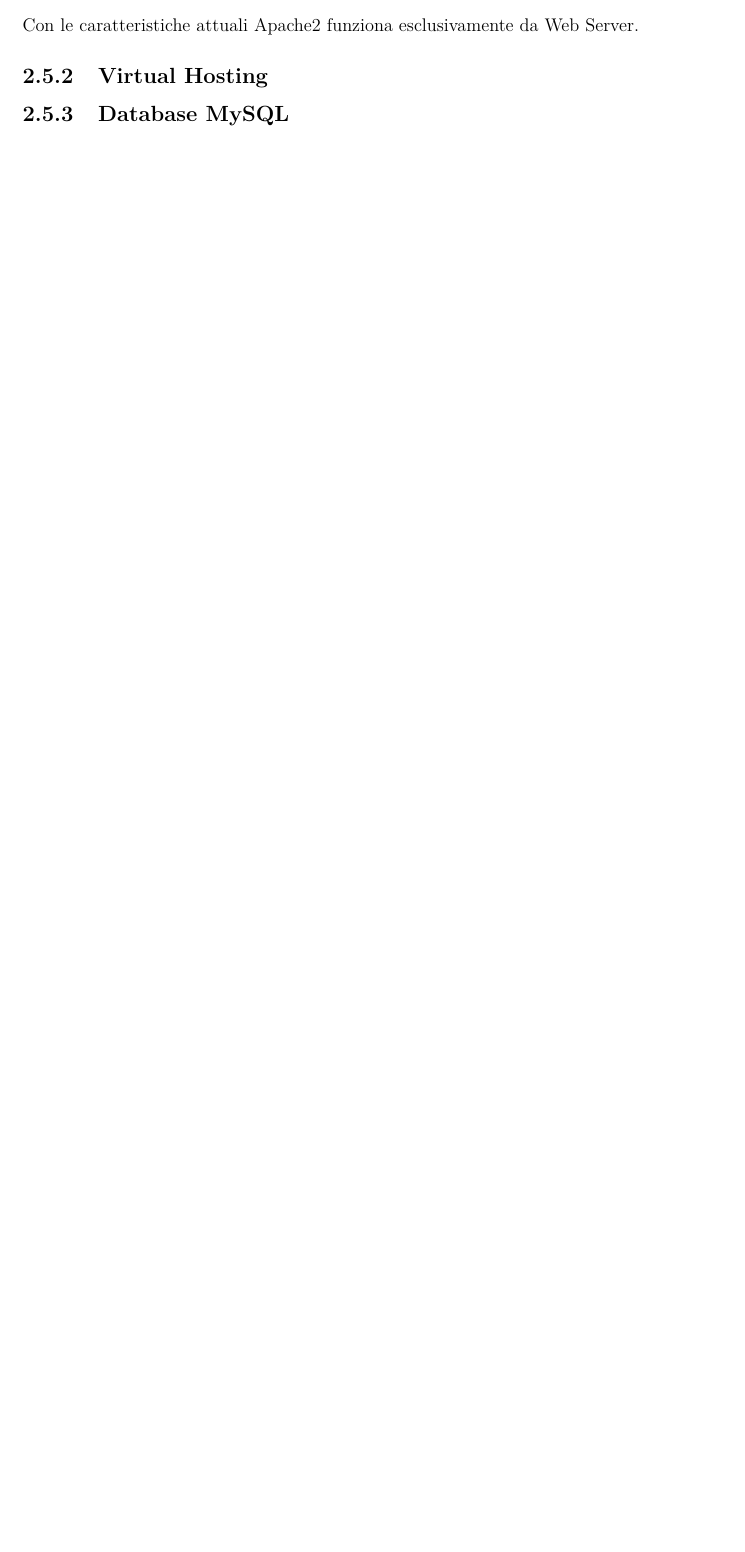
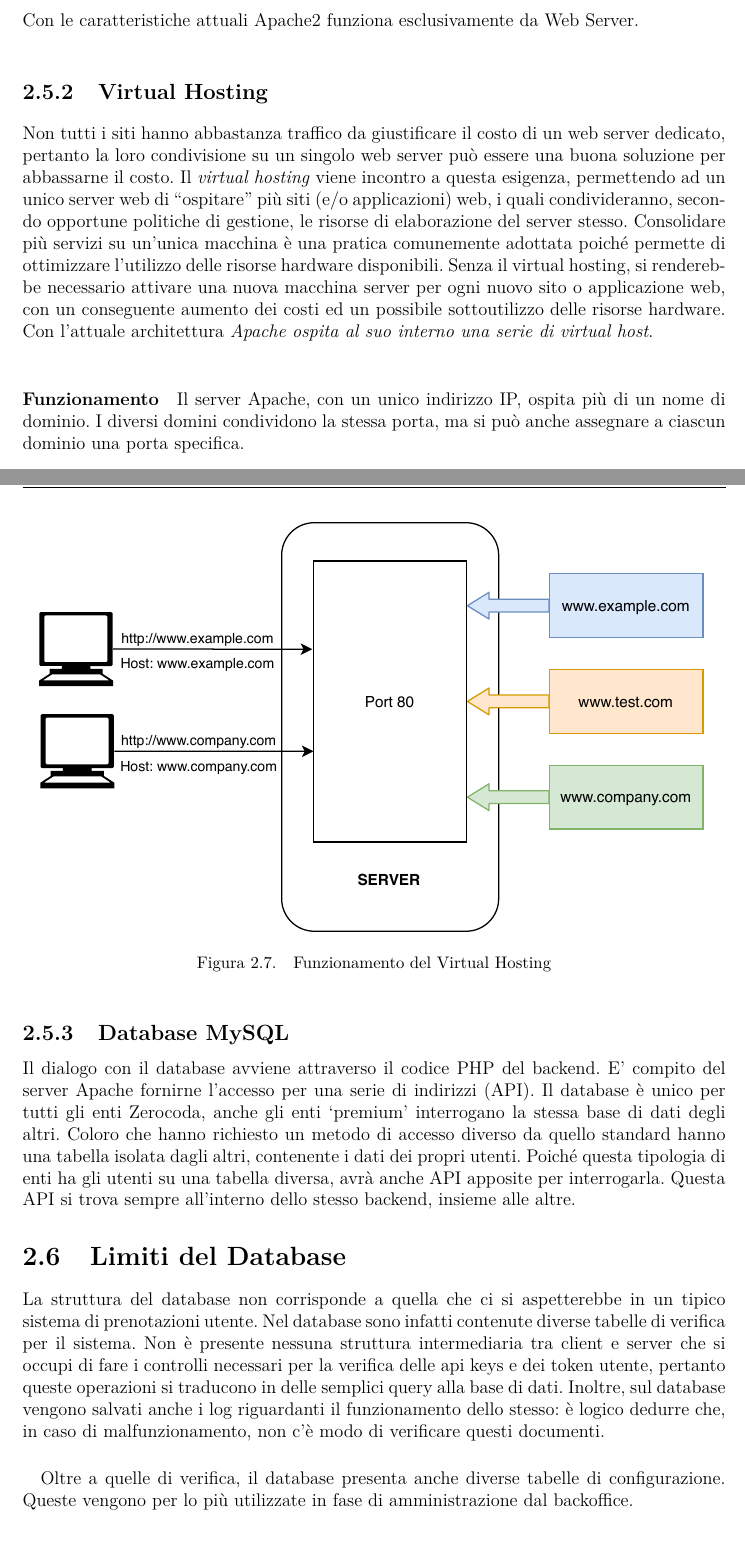
Before and after one commit to danielepelleg/Tesi, a LaTeX thesis (tesi.tex, which reads chapters/systemdesign.tex): part of page 38 of 40 before the commit and two parts of pages 38 and 39 of 40 after it, the two joined at a grey line, cut so that both start at the same text, the shorter picture padded with empty space. Compiled offline with pdfLaTeX.

Commit message:
Update systemdesign
Add Virtual Hosting subsection, VH graphical example, Database MySQL subsection and begin Database Limits section

```diff
--- a/chapters/systemdesign.tex
+++ b/chapters/systemdesign.tex
@@ -173,9 +173,25 @@ A livello di file system si ha uno spazio condiviso per il backend (interamente
 Con le caratteristiche attuali Apache2 funziona esclusivamente da Web Server.
 
 \subsection{Virtual Hosting}
+Non tutti i siti hanno abbastanza traffico da giustificare il costo di un web server dedicato, pertanto la loro condivisione su un singolo web server può essere una buona soluzione per abbassarne il costo. Il \emph{virtual hosting} viene incontro a questa esigenza, permettendo ad un unico server web di “ospitare” più siti (e/o applicazioni) web, i quali condivideranno, secondo opportune politiche di gestione, le risorse di elaborazione del server stesso. Consolidare più servizi su un’unica macchina è una pratica comunemente adottata poiché permette di ottimizzare l’utilizzo delle risorse hardware disponibili. Senza il virtual hosting, si renderebbe necessario attivare una nuova macchina server per ogni nuovo sito o applicazione web, con un conseguente aumento dei costi ed un possibile sottoutilizzo delle risorse hardware. Con l'attuale architettura \textit{Apache ospita al suo interno una serie di virtual host}.
+
+\paragraph{Funzionamento} Il server Apache, con un unico indirizzo IP, ospita più di un nome di dominio. I diversi domini condividono la stessa porta, ma si può anche assegnare a ciascun dominio una porta specifica.
+
+\begin{figure}[H]
+    \centering
+    \includegraphics[width=0.95\textwidth]{images/02_5_virtual_hosting.pdf}
+    \caption{Funzionamento del Virtual Hosting}
+    \label{fig:virtualhosting}
+\end{figure}
 
 \subsection{Database MySQL}
+Il dialogo con il database avviene attraverso il codice PHP del backend. E' compito del server Apache fornirne l'accesso per una serie di indirizzi (API). Il database è unico per tutti gli enti Zerocoda, anche gli enti `premium' interrogano la stessa base di dati degli altri. Coloro che hanno richiesto un metodo di accesso diverso da quello standard hanno una tabella isolata dagli altri, contenente i dati dei propri utenti. Poiché questa tipologia di enti ha gli utenti su una tabella diversa, avrà anche API apposite per interrogarla. Questa API si trova sempre all'interno dello stesso backend, insieme alle altre.
+
 %%%%%%%%%%%%%%%%%%%%%%%%%%%%%%%%%%%%%%%%%%%%%%%%%%%%%%%%%%%%%%%%%%%%%%%%%
+\section{Limiti del Database}
+La struttura del database non corrisponde a quella che ci si aspetterebbe in un tipico sistema di prenotazioni utente. Nel database sono infatti contenute diverse tabelle di verifica per il sistema. Non è presente nessuna struttura intermediaria tra client e server che si occupi di fare i controlli necessari per la verifica delle api keys e dei token utente, pertanto queste operazioni si traducono in delle semplici query alla base di dati. Inoltre, sul database vengono salvati anche i log riguardanti il funzionamento dello stesso: è logico dedurre che, in caso di malfunzionamento, non c'è modo di verificare questi documenti.
+
+\paragraph{}Oltre a quelle di verifica, il database presenta anche diverse tabelle di configurazione. Queste vengono per lo più utilizzate in fase di amministrazione dal backoffice.
 
 %%%%%%%%%%%%%%%%%%%%%%%%%%%%%%%%%%%%%%%%%%%%%%%%%%%%%%%%%%%%%%%%%%%%%%%%%
 
```
Also changed, not shown: scaletta.md (+5 -14 lines), images/02_5_virtual_hosting.pdf (added), tesi.pdf, chapters/systemdesign.tex (2 more changed lines).
